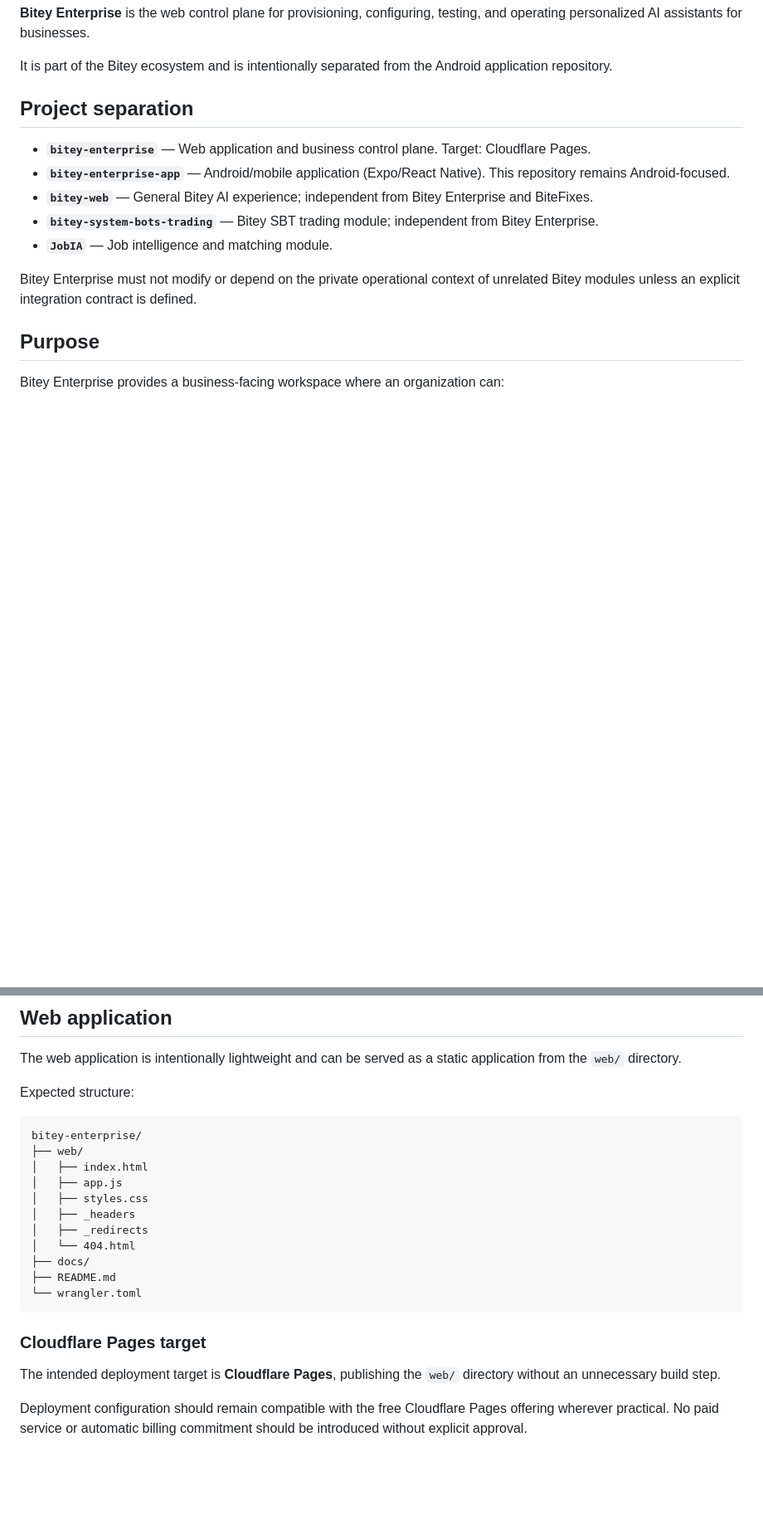
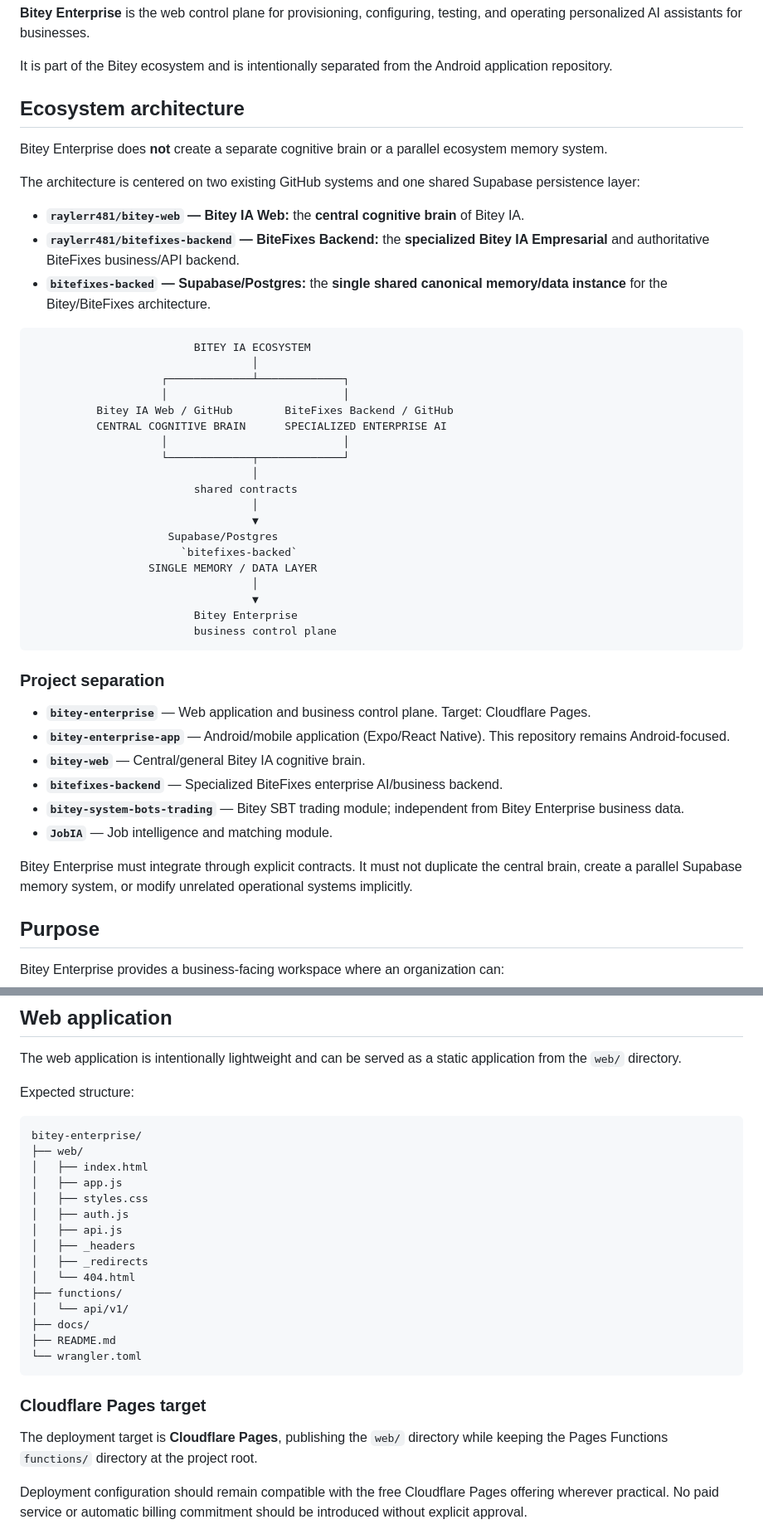
Before and after one commit to raylerr481/bitey-enterprise, a Markdown page: README.md, 2 parts joined by grey strips. Shown at 83% size. GitHub-like rendering; blank space fills up the shorter version.

Commit message:
docs: align Enterprise with central Bitey architecture

````diff
--- a/README.md
+++ b/README.md
@@ -4,15 +4,48 @@
 
 It is part of the Bitey ecosystem and is intentionally separated from the Android application repository.
 
-## Project separation
+## Ecosystem architecture
+
+Bitey Enterprise does **not** create a separate cognitive brain or a parallel ecosystem memory system.
+
+The architecture is centered on two existing GitHub systems and one shared Supabase persistence layer:
+
+- **`raylerr481/bitey-web` — Bitey IA Web:** the **central cognitive brain** of Bitey IA.
+- **`raylerr481/bitefixes-backend` — BiteFixes Backend:** the **specialized Bitey IA Empresarial** and authoritative BiteFixes business/API backend.
+- **`bitefixes-backed` — Supabase/Postgres:** the **single shared canonical memory/data instance** for the Bitey/BiteFixes architecture.
+
+```text
+                         BITEY IA ECOSYSTEM
+                                  │
+                    ┌─────────────┴─────────────┐
+                    │                           │
+          Bitey IA Web / GitHub        BiteFixes Backend / GitHub
+          CENTRAL COGNITIVE BRAIN      SPECIALIZED ENTERPRISE AI
+                    │                           │
+                    └─────────────┬─────────────┘
+                                  │
+                         shared contracts
+                                  │
+                                  ▼
+                     Supabase/Postgres
+                       `bitefixes-backed`
+                  SINGLE MEMORY / DATA LAYER
+                                  │
+                                  ▼
+                         Bitey Enterprise
+                         business control plane
+```
+
+### Project separation
 
 - **`bitey-enterprise`** — Web application and business control plane. Target: Cloudflare Pages.
 - **`bitey-enterprise-app`** — Android/mobile application (Expo/React Native). This repository remains Android-focused.
-- **`bitey-web`** — General Bitey AI experience; independent from Bitey Enterprise and BiteFixes.
-- **`bitey-system-bots-trading`** — Bitey SBT trading module; independent from Bitey Enterprise.
+- **`bitey-web`** — Central/general Bitey IA cognitive brain.
+- **`bitefixes-backend`** — Specialized BiteFixes enterprise AI/business backend.
+- **`bitey-system-bots-trading`** — Bitey SBT trading module; independent from Bitey Enterprise business data.
 - **`JobIA`** — Job intelligence and matching module.
 
-Bitey Enterprise must not modify or depend on the private operational context of unrelated Bitey modules unless an explicit integration contract is defined.
+Bitey Enterprise must integrate through explicit contracts. It must not duplicate the central brain, create a parallel Supabase memory system, or modify unrelated operational systems implicitly.
 
 ## Purpose
 
@@ -108,9 +157,13 @@ bitey-enterprise/
 │   ├── index.html
 │   ├── app.js
 │   ├── styles.css
+│   ├── auth.js
+│   ├── api.js
 │   ├── _headers
 │   ├── _redirects
 │   └── 404.html
+├── functions/
+│   └── api/v1/
 ├── docs/
 ├── README.md
 └── wrangler.toml
@@ -118,7 +171,7 @@ bitey-enterprise/
 
 ### Cloudflare Pages target
 
-The intended deployment target is **Cloudflare Pages**, publishing the `web/` directory without an unnecessary build step.
+The deployment target is **Cloudflare Pages**, publishing the `web/` directory while keeping the Pages Functions `functions/` directory at the project root.
 
 Deployment configuration should remain compatible with the free Cloudflare Pages offering wherever practical. No paid service or automatic billing commitment should be introduced without explicit approval.
 
````
Also changed, not shown: other parts of README.md (+31 -12 lines).
